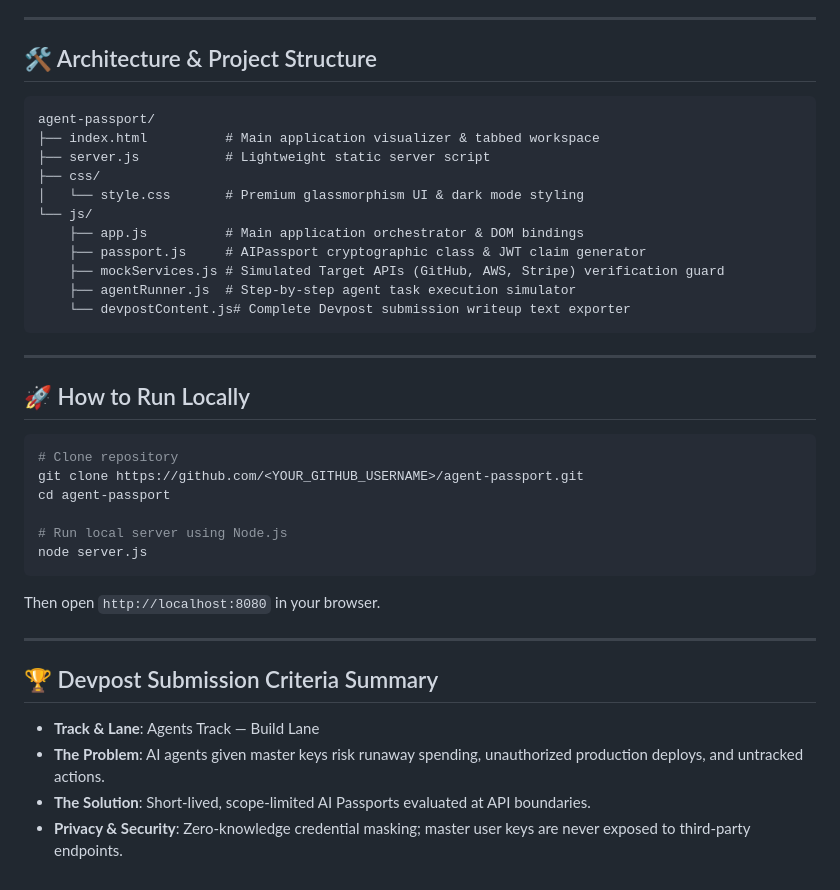
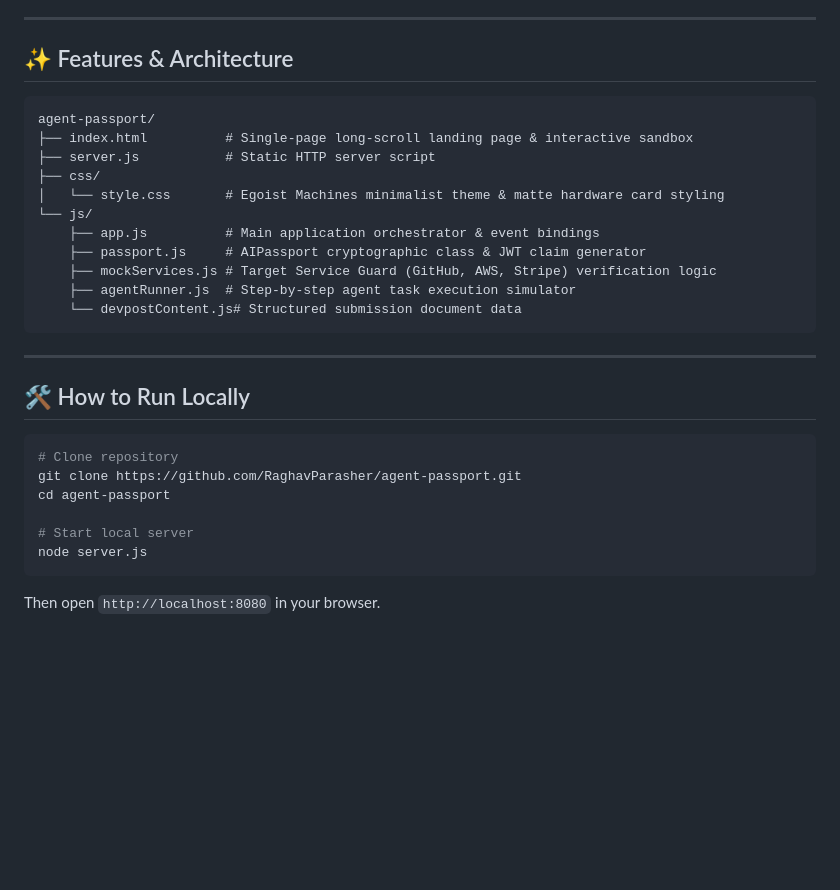
Before and after one commit to RaghavParasher/agent-passport, a Markdown page: README.md, the part around one of its changes. GitHub-like rendering; blank space fills up the shorter version.

````diff
--- a/README.md
+++ b/README.md
@@ -24,41 +51,32 @@ As AI agents transition from simple chat assistants to autonomous executing enti
 
 ---
 
-## 🛠️ Architecture & Project Structure
+## ✨ Features & Architecture
 
 ```
 agent-passport/
-├── index.html          # Main application visualizer & tabbed workspace
-├── server.js           # Lightweight static server script
+├── index.html          # Single-page long-scroll landing page & interactive sandbox
+├── server.js           # Static HTTP server script
 ├── css/
-│   └── style.css       # Premium glassmorphism UI & dark mode styling
+│   └── style.css       # Egoist Machines minimalist theme & matte hardware card styling
 └── js/
-    ├── app.js          # Main application orchestrator & DOM bindings
+    ├── app.js          # Main application orchestrator & event bindings
     ├── passport.js     # AIPassport cryptographic class & JWT claim generator
-    ├── mockServices.js # Simulated Target APIs (GitHub, AWS, Stripe) verification guard
+    ├── mockServices.js # Target Service Guard (GitHub, AWS, Stripe) verification logic
     ├── agentRunner.js  # Step-by-step agent task execution simulator
-    └── devpostContent.js# Complete Devpost submission writeup text exporter
+    └── devpostContent.js# Structured submission document data
 ```
 
 ---
 
-## 🚀 How to Run Locally
+## 🛠️ How to Run Locally
 
 ```bash
 # Clone repository
-git clone https://github.com/<YOUR_GITHUB_USERNAME>/agent-passport.git
+git clone https://github.com/RaghavParasher/agent-passport.git
 cd agent-passport
 
-# Run local server using Node.js
+# Start local server
 node server.js
 ```
 Then open `http://localhost:8080` in your browser.
-
----
-
-## 🏆 Devpost Submission Criteria Summary
-
-- **Track & Lane**: Agents Track — Build Lane
-- **The Problem**: AI agents given master keys risk runaway spending, unauthorized production deploys, and untracked actions.
-- **The Solution**: Short-lived, scope-limited AI Passports evaluated at API boundaries.
-- **Privacy & Security**: Zero-knowledge credential masking; master user keys are never exposed to third-party endpoints.
````
Also changed, not shown: other parts of README.md (+38 -11 lines).
